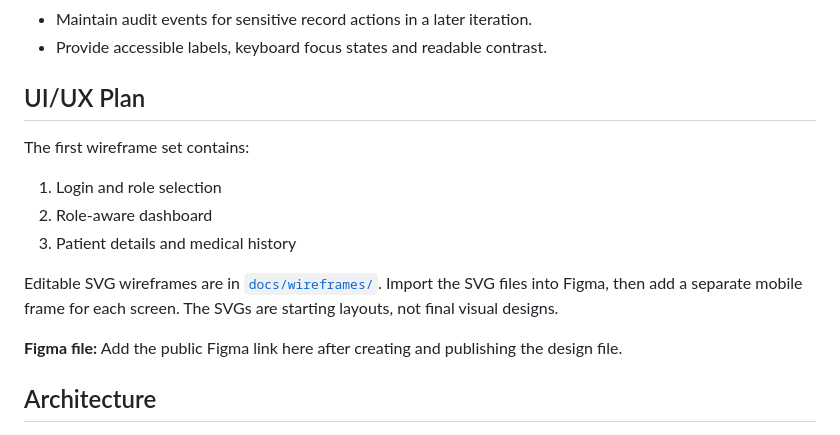
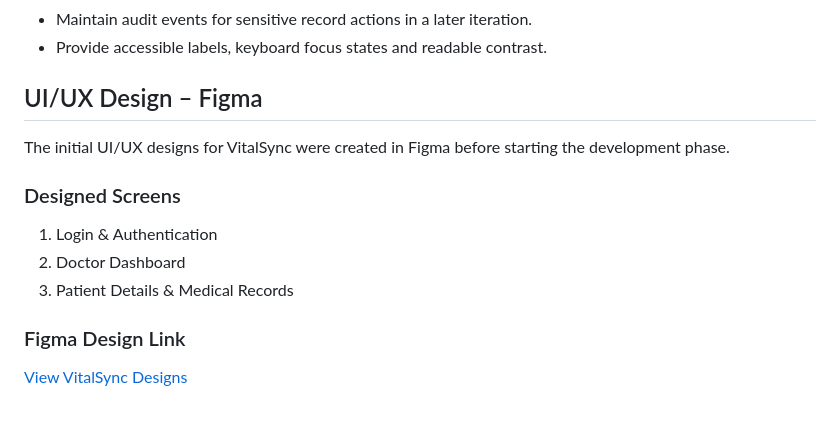
Before and after one commit to SupritaYadav/prodesk-capstone-VitalSync, a Markdown page: README.md, the part around one of its changes. GitHub-like rendering.

Commit message:
added figma style

```diff
--- a/README.md
+++ b/README.md
@@ -136,15 +127,17 @@ The endpoint list is a planning contract, not a claim that the routes already ex
 - Maintain audit events for sensitive record actions in a later iteration.
 - Provide accessible labels, keyboard focus states and readable contrast.
 
-## UI/UX Plan
-The first wireframe set contains:
-1. Login and role selection
-2. Role-aware dashboard
-3. Patient details and medical history
+## UI/UX Design – Figma
 
-Editable SVG wireframes are in [`docs/wireframes/`](docs/wireframes/). Import the SVG files into Figma, then add a separate mobile frame for each screen. The SVGs are starting layouts, not final visual designs.
+The initial UI/UX designs for VitalSync were created
+in Figma before starting the development phase.
 
-**Figma file:** Add the public Figma link here after creating and publishing the design file.
+### Designed Screens
+1. Login & Authentication
+2. Doctor Dashboard
+3. Patient Details & Medical Records
 
-## Architecture
+### Figma Design Link
+[View VitalSync Designs](
+https://www.figma.com/design/gSVKlNK0k66r5dYWQpxCtO/VitalSync-%E2%80%93-Healthcare-Dashboard-UI?node-id=0-1&t=CY2bHlivFsk1rKQX-1)
 
```
Also changed, not shown: other parts of README.md (+49 -48 lines), docs/api-plan.md (deleted, +0 -33 lines), docs/erd.md (deleted, +0 -83 lines), docs/system-architecture.md (deleted, +0 -52 lines), docs/wireframes/FIGMA-NOTES.md (deleted, +0 -10 lines), docs/database_plan/VitalSync Database Architecture.png (added), 5 other files.
